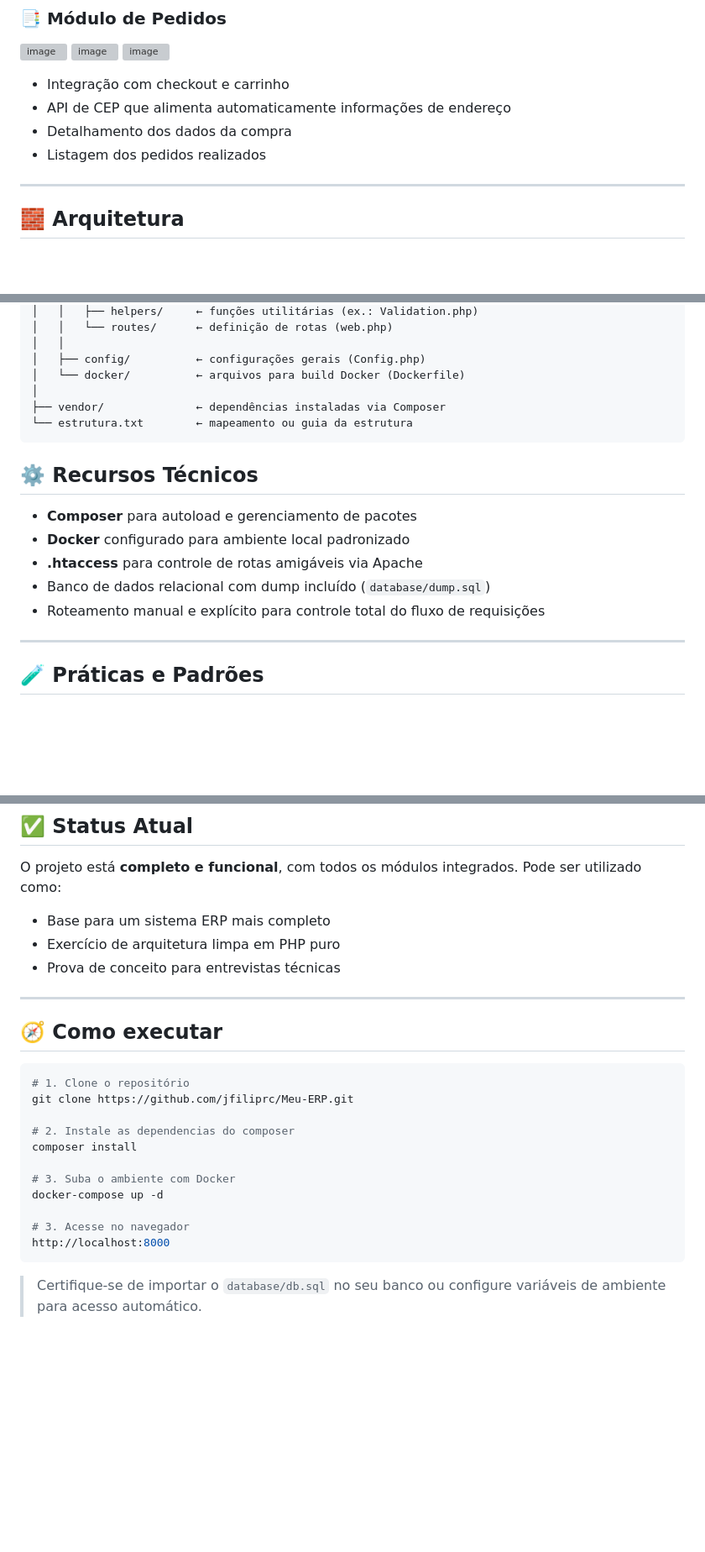
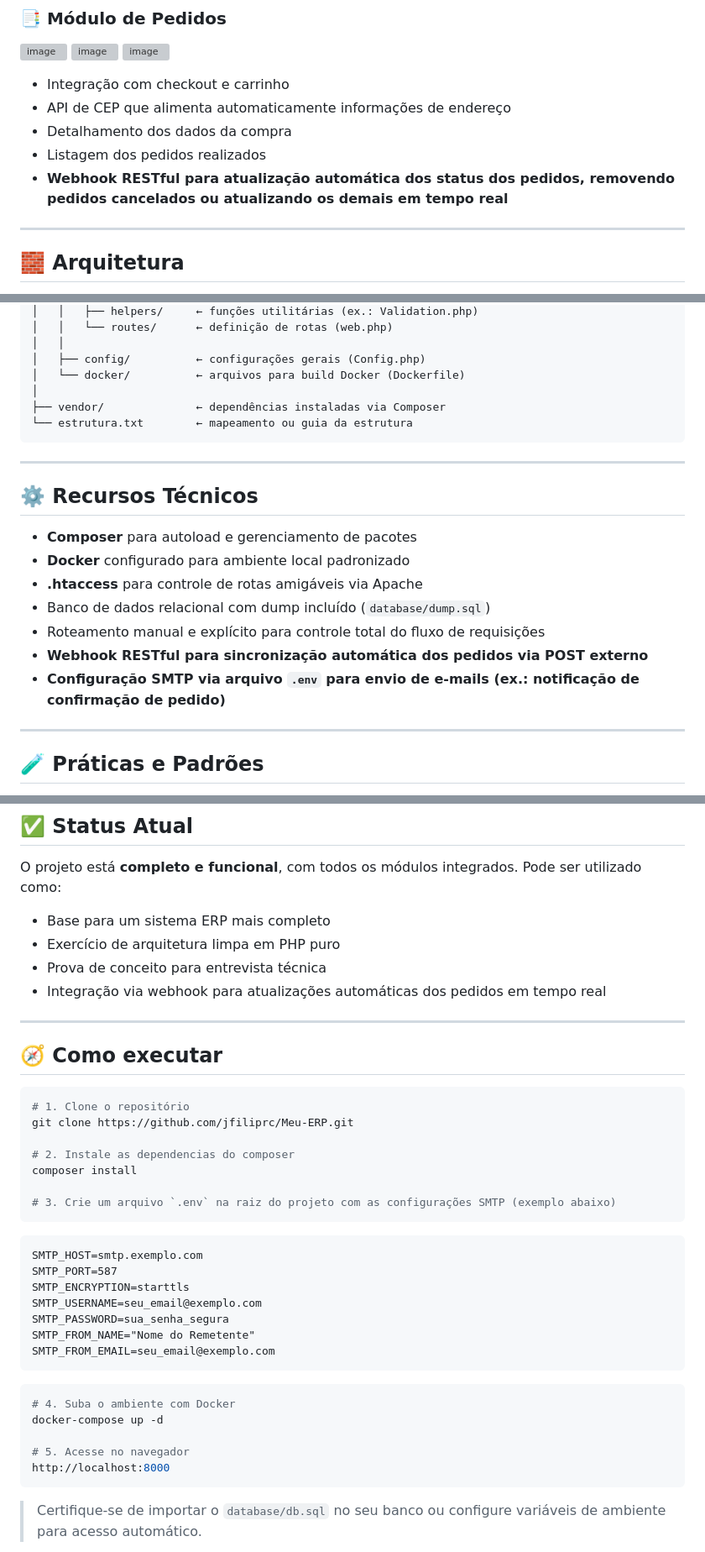
Before and after one commit to jfiliprc/ERP, a Markdown page: README.md, 3 parts joined by grey strips. Shown at 84% size. GitHub-like rendering; blank space fills up the shorter version; grey boxes are pictures that could not be loaded.

Commit message:
Atualização da feat de webhook e da parametrização da necessidade de parametrização da .env em ambiente de homologação no README.

````diff
--- a/README.md
+++ b/README.md
@@ -49,6 +49,7 @@ O objetivo central deste projeto é oferecer uma base sólida e extensível para
 - API de CEP que alimenta automaticamente informações de endereço
 - Detalhamento dos dados da compra
 - Listagem dos pedidos realizados
+- **Webhook RESTful para atualização automática dos status dos pedidos, removendo pedidos cancelados ou atualizando os demais em tempo real**
 
 ---
 
@@ -91,6 +92,8 @@ Este sistema segue fielmente o padrão **MVC (Model-View-Controller)**, com sepa
 └── estrutura.txt        ← mapeamento ou guia da estrutura
 ```
 
+---
+
 ## ⚙️ Recursos Técnicos
 
 - **Composer** para autoload e gerenciamento de pacotes
@@ -98,6 +101,8 @@ Este sistema segue fielmente o padrão **MVC (Model-View-Controller)**, com sepa
 - **.htaccess** para controle de rotas amigáveis via Apache
 - Banco de dados relacional com dump incluído (`database/dump.sql`)
 - Roteamento manual e explícito para controle total do fluxo de requisições
+- **Webhook RESTful para sincronização automática dos pedidos via POST externo**
+- **Configuração SMTP via arquivo `.env` para envio de e-mails (ex.: notificação de confirmação de pedido)**
 
 ---
 
@@ -116,7 +121,8 @@ O projeto está **completo e funcional**, com todos os módulos integrados. Pode
 
 - Base para um sistema ERP mais completo
 - Exercício de arquitetura limpa em PHP puro
-- Prova de conceito para entrevistas técnicas
+- Prova de conceito para entrevista técnica
+- Integração via webhook para atualizações automáticas dos pedidos em tempo real
 
 ---
 
@@ -129,10 +135,24 @@ git clone https://github.com/jfiliprc/Meu-ERP.git
 # 2. Instale as dependencias do composer
 composer install
 
-# 3. Suba o ambiente com Docker
+# 3. Crie um arquivo `.env` na raiz do projeto com as configurações SMTP (exemplo abaixo)
+```
+
+```
+SMTP_HOST=smtp.exemplo.com
+SMTP_PORT=587
+SMTP_ENCRYPTION=starttls
+SMTP_USERNAME=seu_email@exemplo.com
+SMTP_PASSWORD=sua_senha_segura
+SMTP_FROM_NAME="Nome do Remetente"
+SMTP_FROM_EMAIL=seu_email@exemplo.com
+```
+
+```bash
+# 4. Suba o ambiente com Docker
 docker-compose up -d
 
-# 3. Acesse no navegador
+# 5. Acesse no navegador
 http://localhost:8000
 ```
 
````
